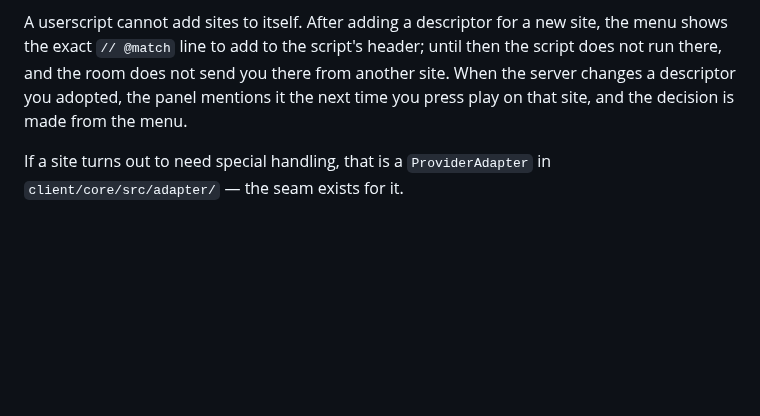
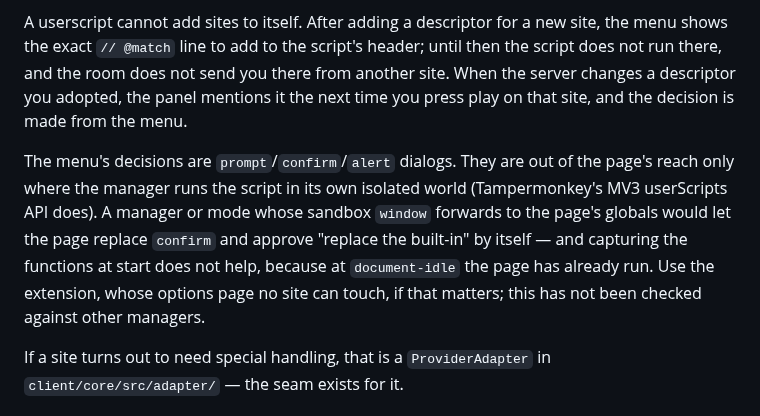
Before and after one commit to qwreey/videosync, a Markdown page: client/userscript/README.md, the part around the change. Rendered like a GitHub page; blank space fills up the shorter version.

Commit message:
docs(userscript): say where the menu's dialogs are out of the page's reach
The providers review noted that prompt/confirm are only safe in a
manager that runs the script in an isolated world. Capturing the
natives at start does not fix that at document-idle, so the limit is
documented rather than papered over.

Co-Authored-By: Claude Opus 5 <noreply@anthropic.com>
Claude-Session: https://claude.ai/code/session_01VsdT6EoBRZxnpURuVo4RWH

```diff
--- a/client/userscript/README.md
+++ b/client/userscript/README.md
@@ -79,6 +79,15 @@ from another site. When the server changes a descriptor you adopted, the panel
 mentions it the next time you press play on that site, and the decision is made
 from the menu.
 
+The menu's decisions are `prompt`/`confirm`/`alert` dialogs. They are out of
+the page's reach only where the manager runs the script in its own isolated
+world (Tampermonkey's MV3 userScripts API does). A manager or mode whose
+sandbox `window` forwards to the page's globals would let the page replace
+`confirm` and approve "replace the built-in" by itself — and capturing the
+functions at start does not help, because at `document-idle` the page has
+already run. Use the extension, whose options page no site can touch, if that
+matters; this has not been checked against other managers.
+
 If a site turns out to need special handling, that is a
 `ProviderAdapter` in `client/core/src/adapter/` — the seam exists for it.
 
```
